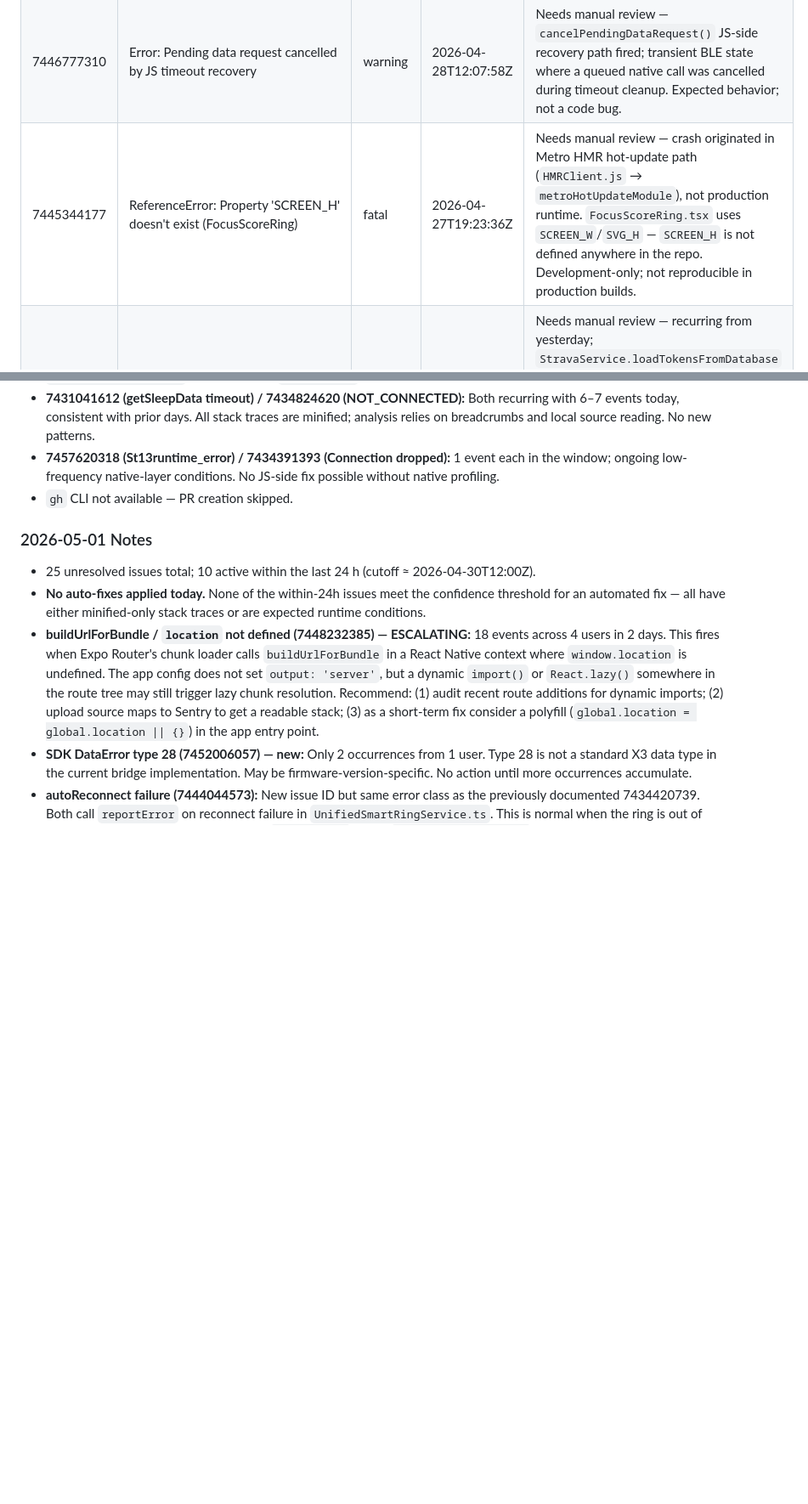
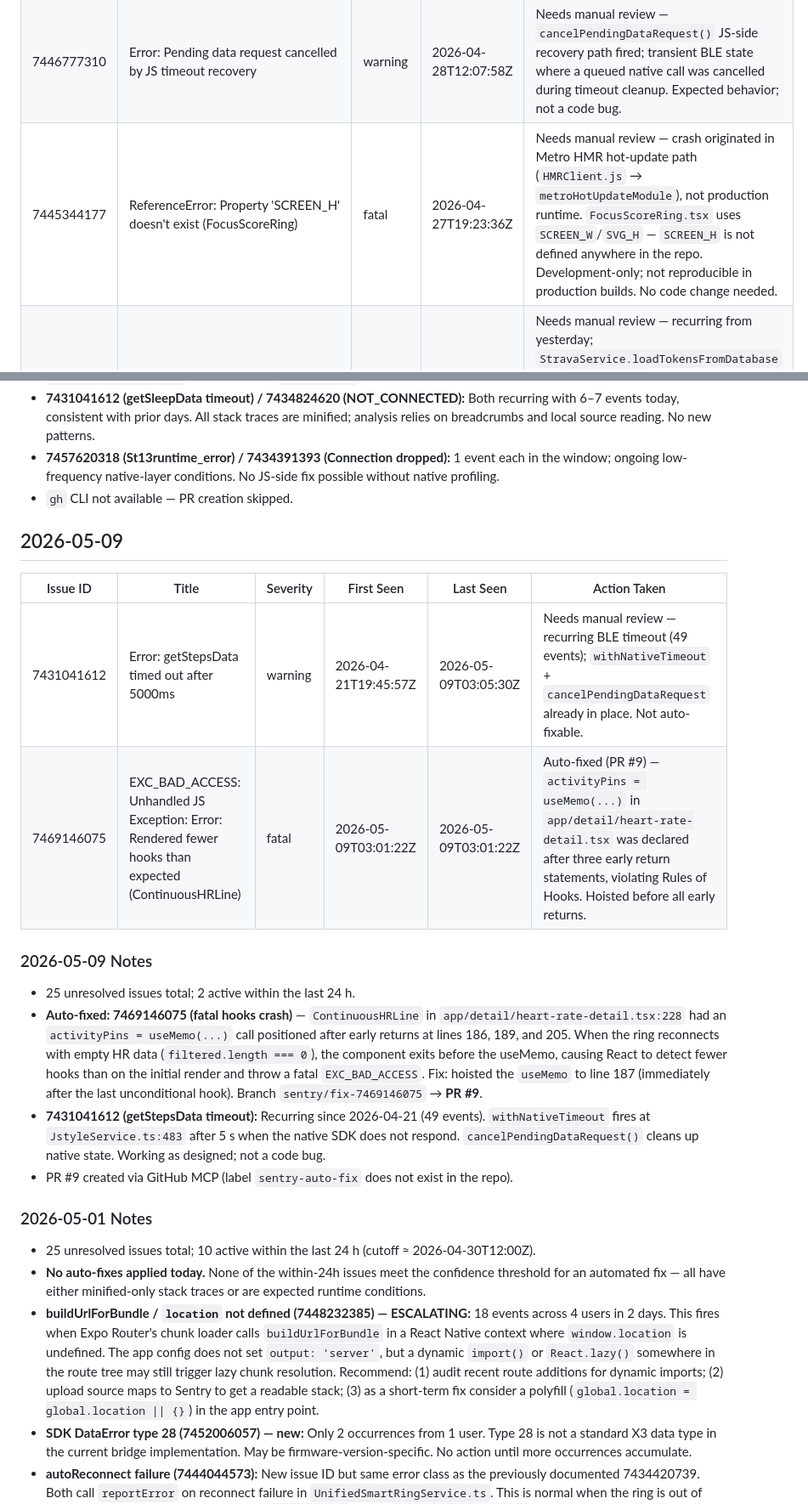
Before and after one commit to marcopolodesign/IOS-SDK-3.18.1, a Markdown page: SmartRingExpoApp/sentry-report.md, 2 parts joined by grey strips. Shown at 85% size. Drawn GitHub-style; blank space fills up the shorter version.

```diff
--- a/SmartRingExpoApp/sentry-report.md
+++ b/SmartRingExpoApp/sentry-report.md
@@ -275,7 +275,7 @@
 |---|---|---|---|---|
 | 7446778802 | TypeError: JstyleBridge.getSleepAndActivityData is not a function (it is undefined) | warning | 2026-04-28T12:08:51Z | Needs manual review — `getSleepAndActivityData` does not exist in `JstyleBridge.m` or `JstyleService.ts`; error originates from a stale OTA bundle calling a method that was never defined (or was removed). Will self-resolve once all clients upgrade. |
 | 7446777310 | Error: Pending data request cancelled by JS timeout recovery | warning | 2026-04-28T12:07:58Z | Needs manual review — `cancelPendingDataRequest()` JS-side recovery path fired; transient BLE state where a queued native call was cancelled during timeout cleanup. Expected behavior; not a code bug. |
-| 7445344177 | ReferenceError: Property 'SCREEN_H' doesn't exist (FocusScoreRing) | fatal | 2026-04-27T19:23:36Z | Needs manual review — crash originated in Metro HMR hot-update path (`HMRClient.js` → `metroHotUpdateModule`), not production runtime. `FocusScoreRing.tsx` uses `SCREEN_W`/`SVG_H` — `SCREEN_H` is not defined anywhere in the repo. Development-only; not reproducible in production builds. |
+| 7445344177 | ReferenceError: Property 'SCREEN_H' doesn't exist (FocusScoreRing) | fatal | 2026-04-27T19:23:36Z | Needs manual review — crash originated in Metro HMR hot-update path (`HMRClient.js` → `metroHotUpdateModule`), not production runtime. `FocusScoreRing.tsx` uses `SCREEN_W`/`SVG_H` — `SCREEN_H` is not defined anywhere in the repo. Development-only; not reproducible in production builds. No code change needed. |
 | 7444201961 | Error: Query timeout after 10s (StravaService) | error | 2026-04-27T09:51:33Z | Needs manual review — recurring from yesterday; `StravaService.loadTokensFromDatabase` 10 s `Promise.race` guard fires when Supabase is slow/unreachable. Caught and handled (`_isConnected = false`). Consider downgrading `reportError` severity to `warning`. |
 | 7431041612 | Error: Query timeout after 10s (StravaService) | error | 2026-04-21T19:45:57Z | Needs manual review — same root as 7444201961; recurring since 2026-04-21. |
 | 7434372098 | Error: getFirmwareVersion timed out after 5000ms | warning | 2026-04-22T17:51:23Z | Needs manual review — recurring; 65 total events. `withNativeTimeout` fires correctly when native SDK does not respond within 5 s. BLE device-side condition; not a code bug. |
@@ -431,6 +431,19 @@
 - **7457620318 (St13runtime_error) / 7434391393 (Connection dropped):** 1 event each in the window; ongoing low-frequency native-layer conditions. No JS-side fix possible without native profiling.
 - `gh` CLI not available — PR creation skipped.
 
+## 2026-05-09
+
+| Issue ID | Title | Severity | First Seen | Last Seen | Action Taken |
+|---|---|---|---|---|---|
+| 7431041612 | Error: getStepsData timed out after 5000ms | warning | 2026-04-21T19:45:57Z | 2026-05-09T03:05:30Z | Needs manual review — recurring BLE timeout (49 events); `withNativeTimeout` + `cancelPendingDataRequest` already in place. Not auto-fixable. |
+| 7469146075 | EXC_BAD_ACCESS: Unhandled JS Exception: Error: Rendered fewer hooks than expected (ContinuousHRLine) | fatal | 2026-05-09T03:01:22Z | 2026-05-09T03:01:22Z | Auto-fixed (PR #9) — `activityPins = useMemo(...)` in `app/detail/heart-rate-detail.tsx` was declared after three early return statements, violating Rules of Hooks. Hoisted before all early returns. |
+
+### 2026-05-09 Notes
+- 25 unresolved issues total; 2 active within the last 24 h.
+- **Auto-fixed: 7469146075 (fatal hooks crash)** — `ContinuousHRLine` in `app/detail/heart-rate-detail.tsx:228` had an `activityPins = useMemo(...)` call positioned after early returns at lines 186, 189, and 205. When the ring reconnects with empty HR data (`filtered.length === 0`), the component exits before the useMemo, causing React to detect fewer hooks than on the initial render and throw a fatal `EXC_BAD_ACCESS`. Fix: hoisted the `useMemo` to line 187 (immediately after the last unconditional hook). Branch `sentry/fix-7469146075` → **PR #9**.
+- **7431041612 (getStepsData timeout):** Recurring since 2026-04-21 (49 events). `withNativeTimeout` fires at `JstyleService.ts:483` after 5 s when the native SDK does not respond. `cancelPendingDataRequest()` cleans up native state. Working as designed; not a code bug.
+- PR #9 created via GitHub MCP (label `sentry-auto-fix` does not exist in the repo).
+
 ### 2026-05-01 Notes
 - 25 unresolved issues total; 10 active within the last 24 h (cutoff ≈ 2026-04-30T12:00Z).
 - **No auto-fixes applied today.** None of the within-24h issues meet the confidence threshold for an automated fix — all have either minified-only stack traces or are expected runtime conditions.
```
Also changed, not shown: other parts of SmartRingExpoApp/sentry-report.md (+26 -26 lines).
